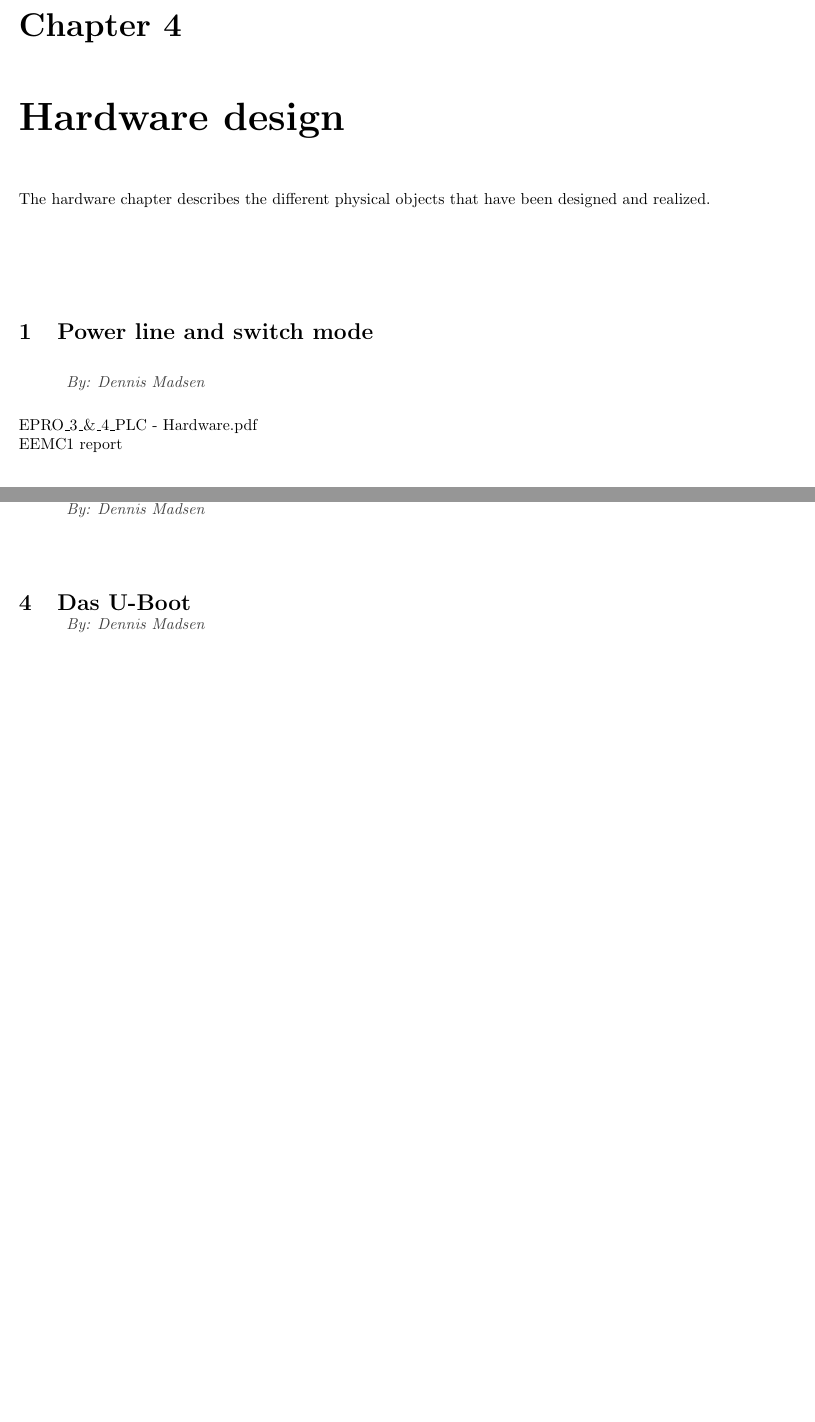
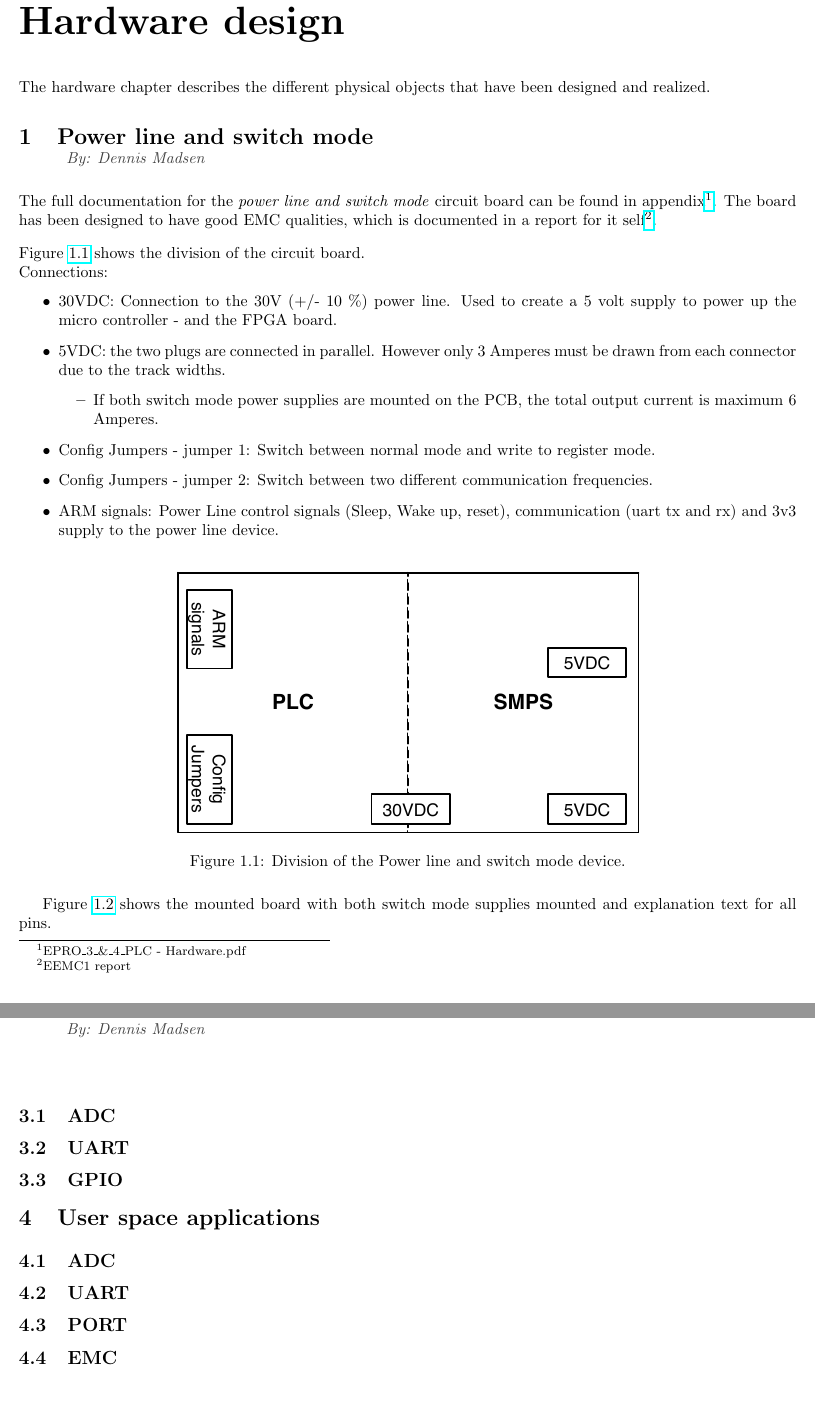
Before and after one commit to TeamUnix/Project4, a LaTeX document (report/report.tex, which reads report/content/results/hardware.tex, report/content/results/software.tex): two parts of pages 10 and 13 of 22 before the commit and two parts of pages 10 and 14 of 23 after it, joined at a grey line, cut at the place of the change, the shorter picture padded with empty space. Compiled offline with pdfLaTeX.

Commit message:
hardware written. Software structure added

```diff
--- a/report/content/results/hardware.tex
+++ b/report/content/results/hardware.tex
@@ -3,6 +3,25 @@ The hardware chapter describes the different physical objects that have been des
 \section{Power line and switch mode}
 \writer{Dennis Madsen}
 %
-EPRO\_3\_\&\_4\_PLC - Hardware.pdf
-\\ EEMC1 report
-\p
+The full documentation for the \textit{power line and switch mode} circuit board can be found in appendix\footnote{EPRO\_3\_\&\_4\_PLC - Hardware.pdf}. The board has been designed to have good EMC qualities, which is documented in a report for it self\footnote{EEMC1 report}.
+\p Figure \ref{fig:plc_and_smps} shows the division of the circuit board.
+\\ Connections:
+\begin{itemize}
+	\item 30VDC: Connection to the 30V (+/- 10 \%) power line. Used to create a 5 volt supply to power up the micro controller - and the FPGA board.
+	\item 5VDC: the two plugs are connected in parallel. However only 3 Amperes must be drawn from each connector due to the track widths.
+	\begin{itemize}
+		\item If both switch mode power supplies are mounted on the PCB, the total output current is maximum 6 Amperes.
+	\end{itemize}
+	\item Config Jumpers - jumper 1: Switch between normal mode and write to register mode.
+	\item Config Jumpers - jumper 2: Switch between two different communication frequencies.
+	\item ARM signals: Power Line control signals (Sleep, Wake up, reset), communication (uart tx and rx) and 3v3 supply to the power line device.
+\end{itemize}
+
+\begin{figure}[H]
+	\begin{centering}
+		 \includegraphics[width=0.60\textwidth]{images/hw_plc_pcb_layout.pdf}
+		\caption{Division of the Power line and switch mode device.}
+		\label{fig:plc_and_smps}
+	\end{centering}
+\end{figure}
+Figure \ref{fig:plc_and_smps_pic} shows the mounted board with both switch mode supplies mounted and explanation text for all pins.
@@ -9,3 +32,8 @@ EPRO\_3\_\&\_4\_PLC - Hardware.pdf
+		\label{fig:plc_and_smps_pic}
+	\end{centering}
+\end{figure}
+
+
 
 \section{Power switch}
 \writer{Paulo Fontes}
--- a/report/content/results/software.tex
+++ b/report/content/results/software.tex
@@ -7,10 +11,18 @@
 \writer{Dennis Madsen}
 %
 
-\section{Kernel setup}
-\writer{Dennis Madsen}
-%
+\subsection{ADC}
 
-\section{Das U-Boot}
-\writer{Dennis Madsen}
-%
+\subsection{UART}
+
+\subsection{GPIO}
+
+\section{User space applications}
+
+\subsection{ADC}
+
+\subsection{UART}
+
+\subsection{PORT}
+
+\subsection{EMC}
```
Also changed, not shown: report/images/hw_plc_image.jpg (added), report/images/hw_plc_pcb_layout.pdf (added), report/content/results/hardware.tex (6 more changed lines), report/content/results/software.tex (6 more changed lines).
